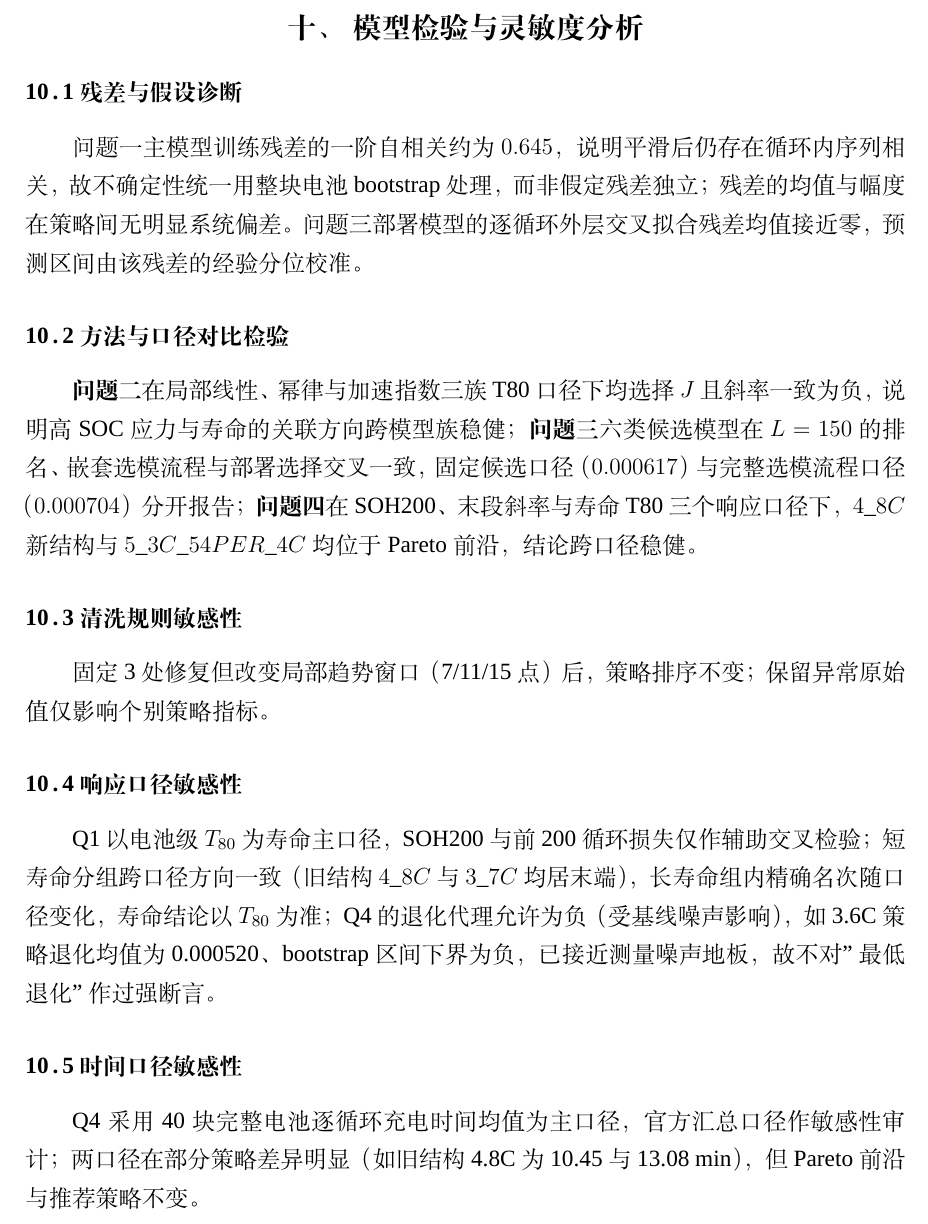
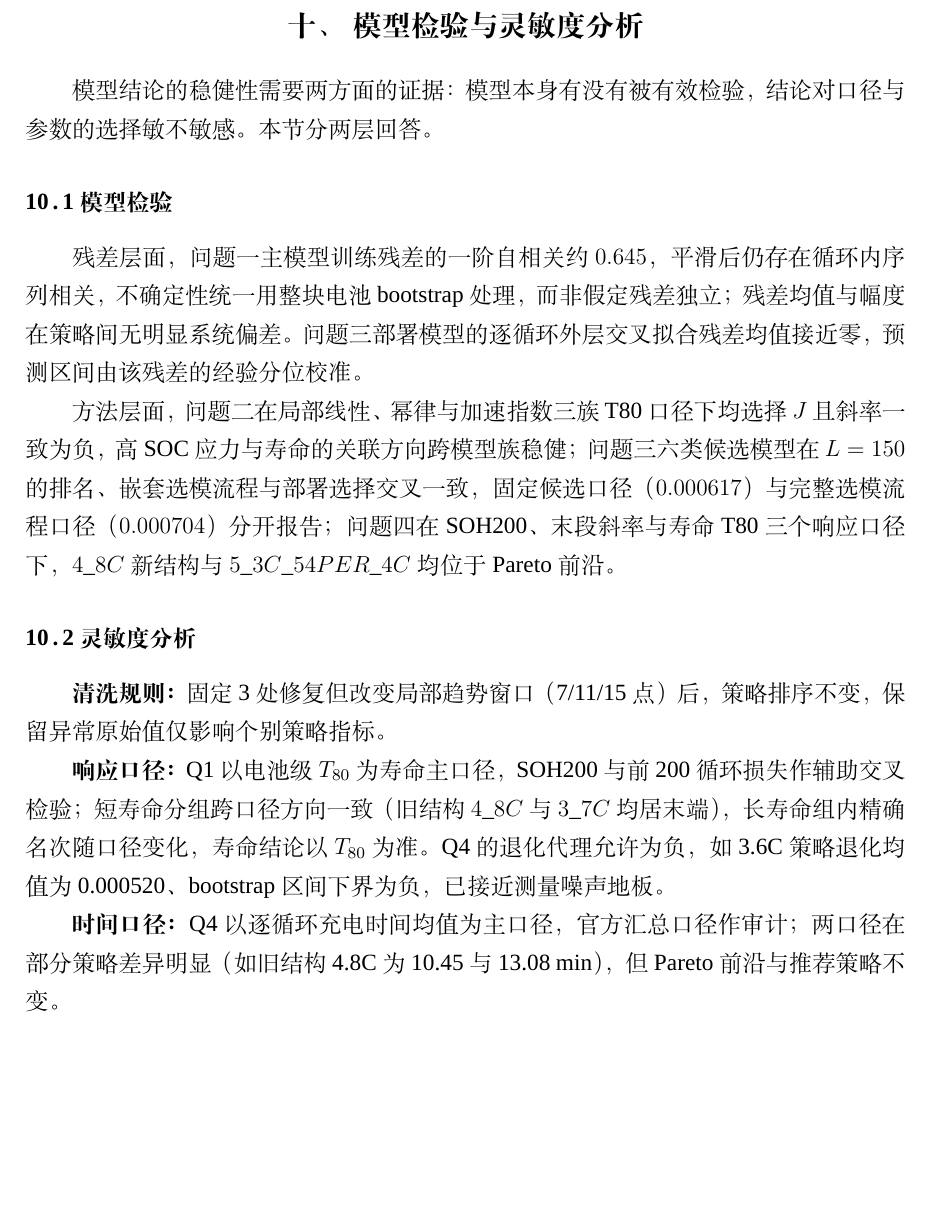
Before and after one commit to Aufpa33en/Celianbei-A, a LaTeX thesis (paper/main.tex): part of page 19 of 39, cut so that both start at the same text, the shorter picture padded with empty space. Compiled offline with XeLaTeX; a missing font is replaced by an installed copy or a similar font.

Commit message:
论文：模型检验与灵敏度分析重构为两层(模型检验=残差+方法; 灵敏度=四口径粗体内嵌)，消除散乱

```diff
--- a/paper/main.tex
+++ b/paper/main.tex
@@ -450,23 +450,21 @@ $3\_7C\_31PER\_5\_9C$（典型短寿命） & 10.852 & 0.033684 & $-2.536$ & $+0.
 
 % ===== 10. 灵敏度分析 =====
 \section{模型检验与灵敏度分析}
-\subsection{残差与假设诊断}
-问题一主模型训练残差的一阶自相关约为 $0.645$，说明平滑后仍存在循环内序列相关，故不确定性统一用整块电池 bootstrap 处理，而非假定残差独立；残差的均值与幅度在策略间无明显系统偏差。问题三部署模型的逐循环外层交叉拟合残差均值接近零，预测区间由该残差的经验分位校准。
+模型结论的稳健性需要两方面的证据：模型本身有没有被有效检验，结论对口径与参数的选择敏不敏感。本节分两层回答。
 
-\subsection{方法与口径对比检验}
-\textbf{问题二}在局部线性、幂律与加速指数三族 T80 口径下均选择 $J$ 且斜率一致为负，说明高 SOC 应力与寿命的关联方向跨模型族稳健；\textbf{问题三}六类候选模型在 $L=150$ 的排名、嵌套选模流程与部署选择交叉一致，固定候选口径（$0.000617$）与完整选模流程口径（$0.000704$）分开报告；\textbf{问题四}在 SOH200、末段斜率与寿命 T80 三个响应口径下，$4\_8C$ 新结构与 $5\_3C\_54PER\_4C$ 均位于 Pareto 前沿，结论跨口径稳健。
+\subsection{模型检验}
+残差层面，问题一主模型训练残差的一阶自相关约 $0.645$，平滑后仍存在循环内序列相关，不确定性统一用整块电池 bootstrap 处理，而非假定残差独立；残差均值与幅度在策略间无明显系统偏差。问题三部署模型的逐循环外层交叉拟合残差均值接近零，预测区间由该残差的经验分位校准。
 
-\subsection{清洗规则敏感性}
-固定 3 处修复但改变局部趋势窗口（7/11/15 点）后，策略排序不变；保留异常原始值仅影响个别策略指标。
+方法层面，问题二在局部线性、幂律与加速指数三族 T80 口径下均选择 $J$ 且斜率一致为负，高 SOC 应力与寿命的关联方向跨模型族稳健；问题三六类候选模型在 $L=150$ 的排名、嵌套选模流程与部署选择交叉一致，固定候选口径（$0.000617$）与完整选模流程口径（$0.000704$）分开报告；问题四在 SOH200、末段斜率与寿命 T80 三个响应口径下，$4\_8C$ 新结构与 $5\_3C\_54PER\_4C$ 均位于 Pareto 前沿。
 
-\subsection{响应口径敏感性}
-Q1 以电池级 $T_{80}$ 为寿命主口径，SOH200 与前 200 循环损失仅作辅助交叉检验；短寿命分组跨口径方向一致（旧结构 $4\_8C$ 与 $3\_7C$ 均居末端），长寿命组内精确名次随口径变化，寿命结论以 $T_{80}$ 为准；Q4 的退化代理允许为负（受基线噪声影响），如 3.6C 策略退化均值为 0.000520、bootstrap 区间下界为负，已接近测量噪声地板，故不对"最低退化"作过强断言。
+\subsection{灵敏度分析}
+\textbf{清洗规则：}固定 3 处修复但改变局部趋势窗口（7/11/15 点）后，策略排序不变，保留异常原始值仅影响个别策略指标。
 
-\subsection{时间口径敏感性}
-Q4 采用 40 块完整电池逐循环充电时间均值为主口径，官方汇总口径作敏感性审计；两口径在部分策略差异明显（如旧结构 4.8C 为 10.45 与 13.08 min），但 Pareto 前沿与推荐策略不变。
+\textbf{响应口径：}Q1 以电池级 $T_{80}$ 为寿命主口径，SOH200 与前 200 循环损失作辅助交叉检验；短寿命分组跨口径方向一致（旧结构 $4\_8C$ 与 $3\_7C$ 均居末端），长寿命组内精确名次随口径变化，寿命结论以 $T_{80}$ 为准。Q4 的退化代理允许为负，如 3.6C 策略退化均值为 0.000520、bootstrap 区间下界为负，已接近测量噪声地板。
 
-\subsection{模型选择敏感性}
-Q3 部署模型对选择标准敏感：$L=150$ 单点最优为 $P1\_linear$，多长度综合最优为 $C\_ridge$，论文明确区分部署模型与稳健性敏感性，避免把综合指标误当部署依据。
+\textbf{时间口径：}Q4 以逐循环充电时间均值为主口径，官方汇总口径作审计；两口径在部分策略差异明显（如旧结构 4.8C 为 10.45 与 13.08 min），但 Pareto 前沿与推荐策略不变。
+
+\textbf{模型选择：}Q3 部署模型对选择标准敏感——$L=150$ 单点最优为 $P1\_linear$，多长度综合最优为 $C\_ridge$，论文明确区分部署模型与稳健性敏感性，避免把综合指标误当部署依据。
 
 % ===== 11. 模型评价与推广 =====
 \section{模型评价与推广}
```
Also changed, not shown: paper/main.tex (2 more changed lines).
